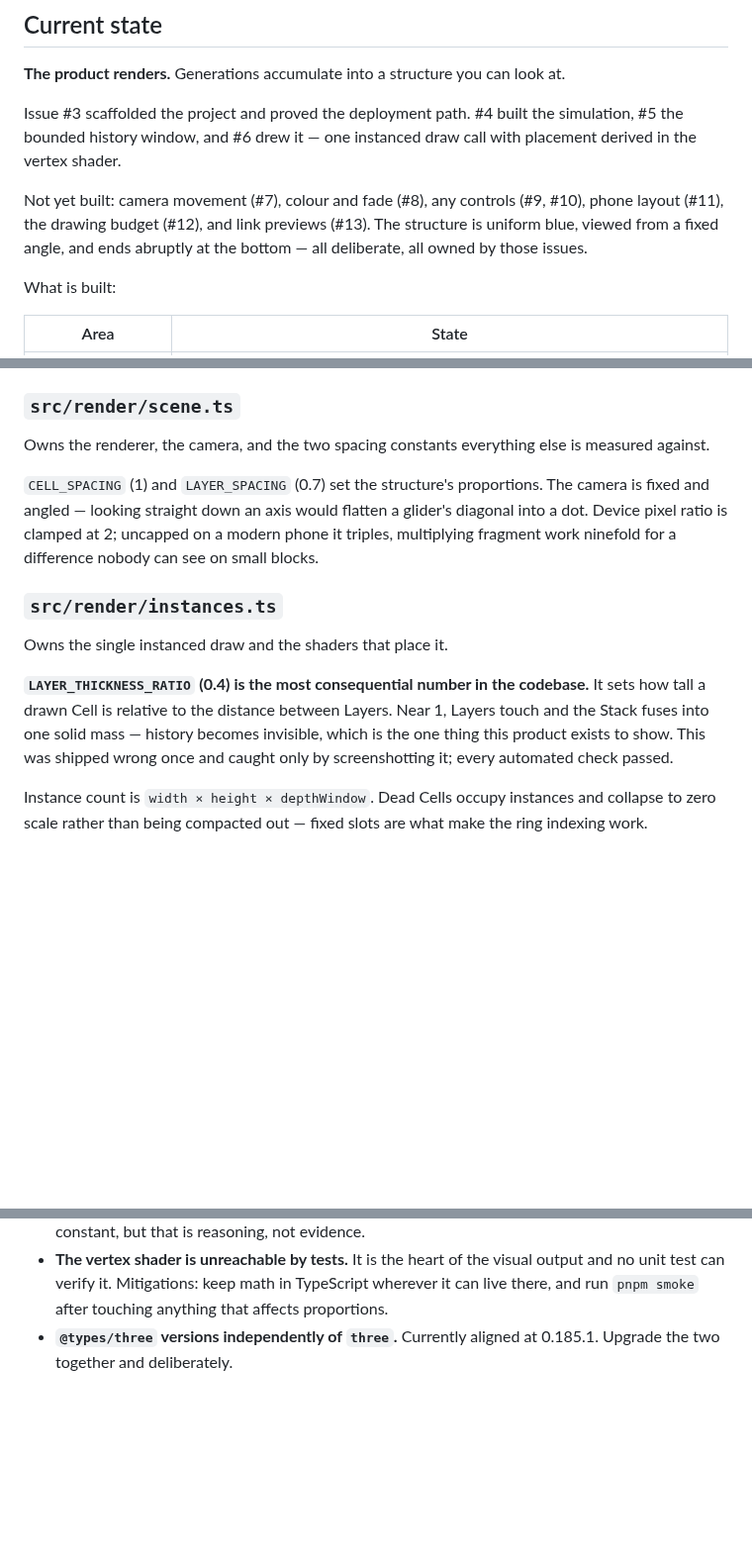
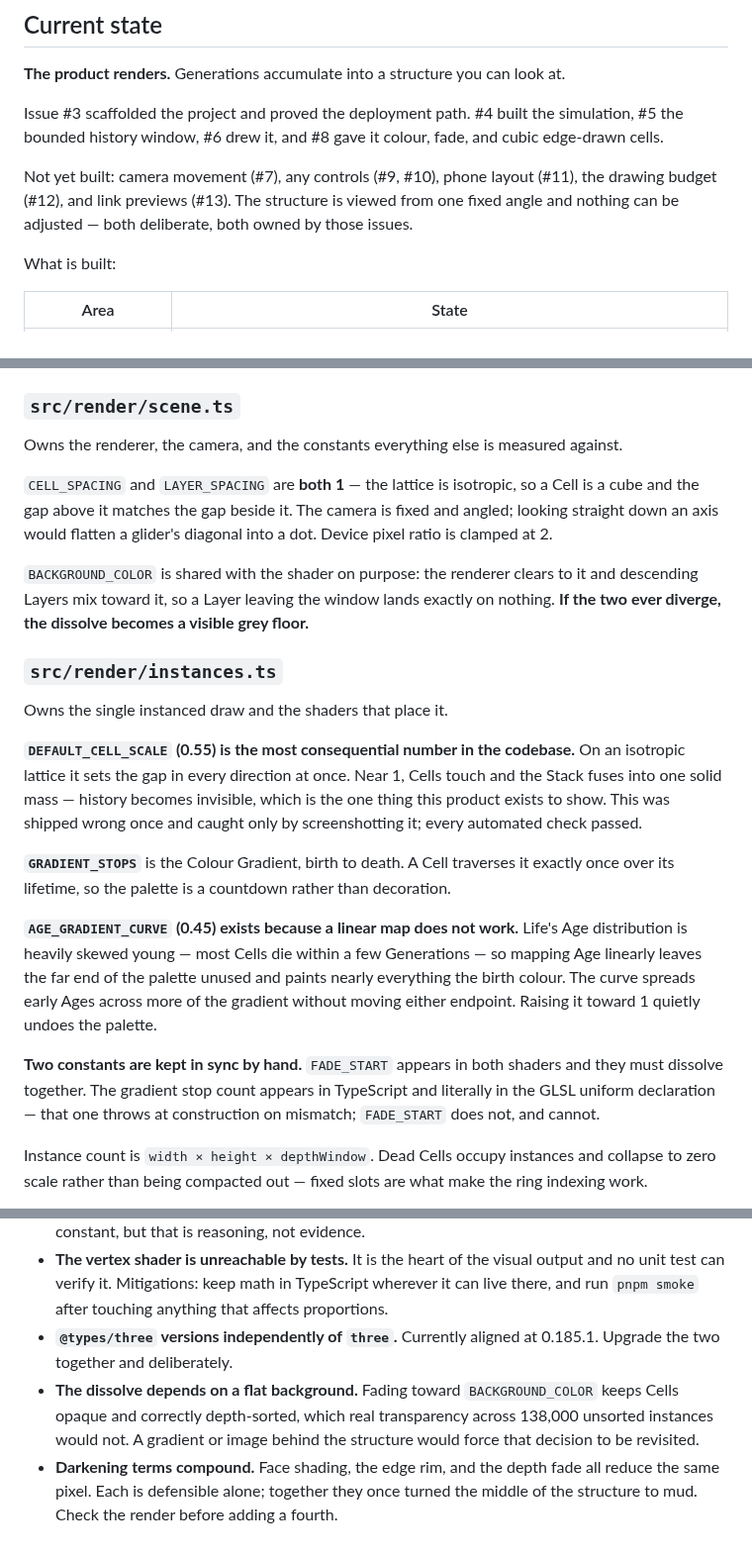
Before and after one commit to WrathZA/3dgol, a Markdown page: .zalwa/codebase.md, 3 parts joined by grey strips. Shown at 99% size. GitHub-like rendering; blank space fills up the shorter version.

Commit message:
docs: update codebase.md with colour, fade, and the isotropic lattice (issue #8)

```diff
--- a/.zalwa/codebase.md
+++ b/.zalwa/codebase.md
@@ -7,11 +7,11 @@ Live map of project layout, components, and patterns. Seeded at bootstrap; updat
 **The product renders.** Generations accumulate into a structure you can look at.
 
 Issue #3 scaffolded the project and proved the deployment path. #4 built the simulation, #5 the bounded
-history window, and #6 drew it — one instanced draw call with placement derived in the vertex shader.
+history window, #6 drew it, and #8 gave it colour, fade, and cubic edge-drawn cells.
 
-Not yet built: camera movement (#7), colour and fade (#8), any controls (#9, #10), phone layout (#11), the
-drawing budget (#12), and link previews (#13). The structure is uniform blue, viewed from a fixed angle,
-and ends abruptly at the bottom — all deliberate, all owned by those issues.
+Not yet built: camera movement (#7), any controls (#9, #10), phone layout (#11), the drawing budget (#12),
+and link previews (#13). The structure is viewed from one fixed angle and nothing can be adjusted — both
+deliberate, both owned by those issues.
 
 What is built:
 
@@ -237,21 +237,37 @@ Exposes: `Simulation`, `SimulationOptions`, `RandomSource`, `DEFAULT_SEED_DENSIT
 
 ### `src/render/scene.ts`
 
-Owns the renderer, the camera, and the two spacing constants everything else is measured against.
+Owns the renderer, the camera, and the constants everything else is measured against.
 
-`CELL_SPACING` (1) and `LAYER_SPACING` (0.7) set the structure's proportions. The camera is fixed and
-angled — looking straight down an axis would flatten a glider's diagonal into a dot. Device pixel ratio is
-clamped at 2; uncapped on a modern phone it triples, multiplying fragment work ninefold for a difference
-nobody can see on small blocks.
+`CELL_SPACING` and `LAYER_SPACING` are **both 1** — the lattice is isotropic, so a Cell is a cube and the
+gap above it matches the gap beside it. The camera is fixed and angled; looking straight down an axis
+would flatten a glider's diagonal into a dot. Device pixel ratio is clamped at 2.
+
+`BACKGROUND_COLOR` is shared with the shader on purpose: the renderer clears to it and descending Layers
+mix toward it, so a Layer leaving the window lands exactly on nothing. **If the two ever diverge, the
+dissolve becomes a visible grey floor.**
 
 ### `src/render/instances.ts`
 
 Owns the single instanced draw and the shaders that place it.
 
-**`LAYER_THICKNESS_RATIO` (0.4) is the most consequential number in the codebase.** It sets how tall a
-drawn Cell is relative to the distance between Layers. Near 1, Layers touch and the Stack fuses into one
-solid mass — history becomes invisible, which is the one thing this product exists to show. This was
-shipped wrong once and caught only by screenshotting it; every automated check passed.
+**`DEFAULT_CELL_SCALE` (0.55) is the most consequential number in the codebase.** On an isotropic lattice
+it sets the gap in every direction at once. Near 1, Cells touch and the Stack fuses into one solid mass —
+history becomes invisible, which is the one thing this product exists to show. This was shipped wrong once
+and caught only by screenshotting it; every automated check passed.
+
+**`GRADIENT_STOPS`** is the Colour Gradient, birth to death. A Cell traverses it exactly once over its
+lifetime, so the palette is a countdown rather than decoration.
+
+**`AGE_GRADIENT_CURVE` (0.45) exists because a linear map does not work.** Life's Age distribution is
+heavily skewed young — most Cells die within a few Generations — so mapping Age linearly leaves the far
+end of the palette unused and paints nearly everything the birth colour. The curve spreads early Ages
+across more of the gradient without moving either endpoint. Raising it toward 1 quietly undoes the
+palette.
+
+**Two constants are kept in sync by hand.** `FADE_START` appears in both shaders and they must dissolve
+together. The gradient stop count appears in TypeScript and literally in the GLSL uniform declaration —
+that one throws at construction on mismatch; `FADE_START` does not, and cannot.
 
 Instance count is `width × height × depthWindow`. Dead Cells occupy instances and collapse to zero scale
 rather than being compacted out — fixed slots are what make the ring indexing work.
@@ -278,3 +294,9 @@ proportional to Stack size.
   touching anything that affects proportions.
 - **`@types/three` versions independently of `three`.** Currently aligned at 0.185.1. Upgrade the two
   together and deliberately.
+- **The dissolve depends on a flat background.** Fading toward `BACKGROUND_COLOR` keeps Cells opaque and
+  correctly depth-sorted, which real transparency across 138,000 unsorted instances would not. A gradient
+  or image behind the structure would force that decision to be revisited.
+- **Darkening terms compound.** Face shading, the edge rim, and the depth fade all reduce the same pixel.
+  Each is defensible alone; together they once turned the middle of the structure to mud. Check the render
+  before adding a fourth.
```
Also changed, not shown: other parts of .zalwa/codebase.md (+2 -2 lines).
